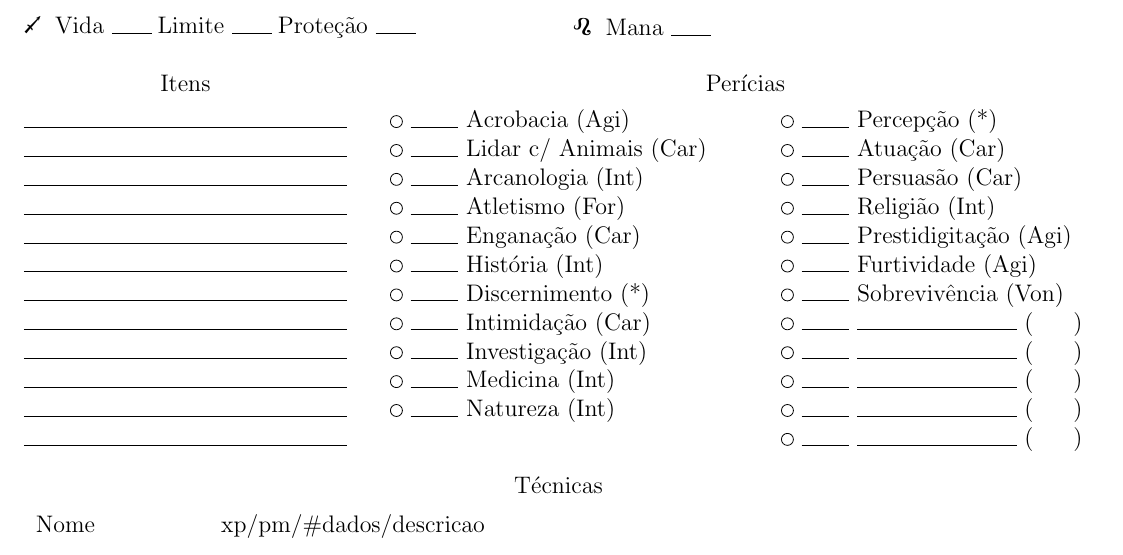
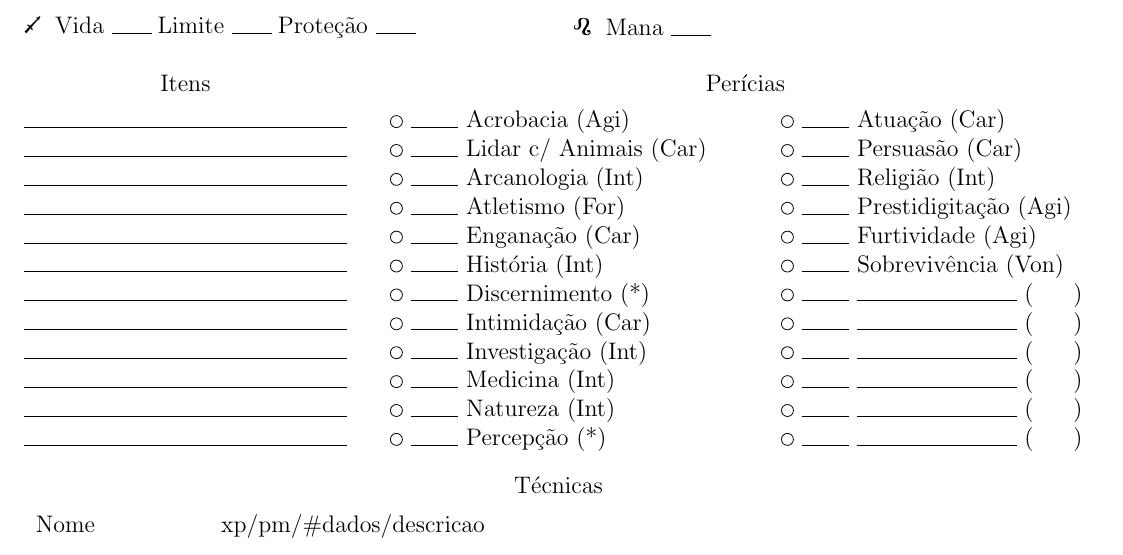
Before and after one commit to erochaamorim/camal-rpg, a LaTeX document (planilha.tex): part of the page, cut so that both start at the same text. Compiled offline with pdfLaTeX.

Commit message:
Alinha linhas de perícia (ganha uma linha adicional para perícias específicas de cenário)

```diff
--- a/planilha.tex
+++ b/planilha.tex
@@ -217,14 +217,14 @@
 			\end{tikzpicture}
 			\rule{24pt}{.5pt}
 			Natureza (Int) \\
-		\end{minipage}%
-		\hspace{.1\linewidth}%
-		\begin{minipage}[t][][t]{.45\linewidth}
 			\begin{tikzpicture}
 			\draw (0,0) circle (3pt);
 			\end{tikzpicture}
 			\rule{24pt}{.5pt}
 			Percepção (*) \\
+		\end{minipage}%
+		\hspace{.1\linewidth}%
+		\begin{minipage}[t][][t]{.45\linewidth}
 			\begin{tikzpicture}
 			\draw (0,0) circle (3pt);
 			\end{tikzpicture}
@@ -255,6 +255,11 @@
 			\end{tikzpicture}
 			\rule{24pt}{.5pt}
 			Sobrevivência (Von) \\
+			\begin{tikzpicture}
+			\draw (0,0) circle (3pt);
+			\end{tikzpicture}
+			\rule{24pt}{.5pt}
+			\rule{80pt}{.5pt} (\hspace{20pt}) \\
 			\begin{tikzpicture}
 			\draw (0,0) circle (3pt);
 			\end{tikzpicture}
```
Also changed, not shown: planilha.pdf.
